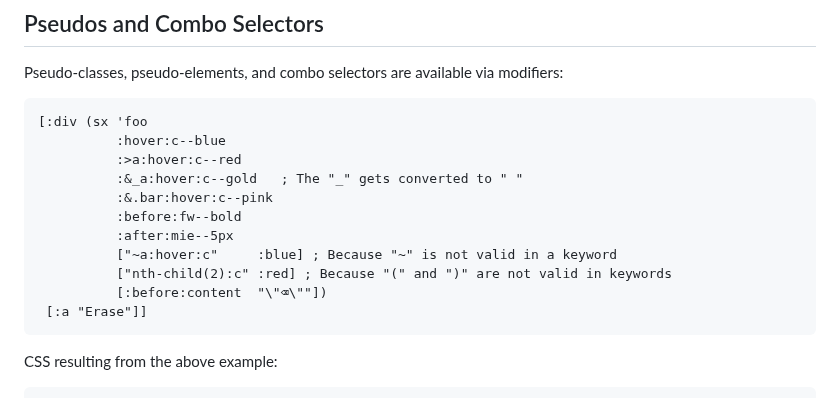
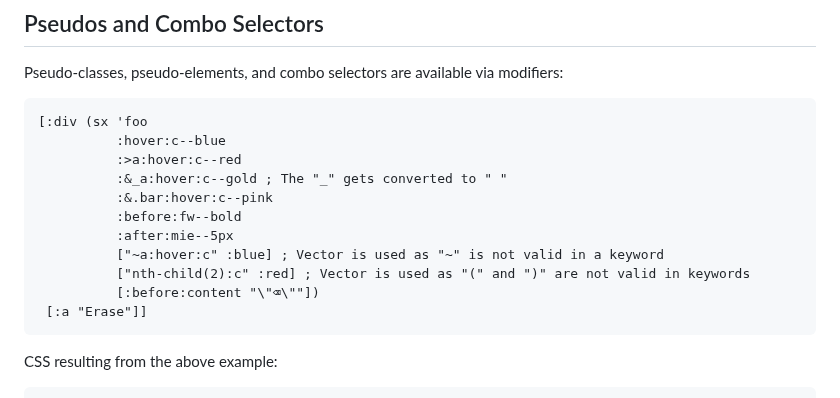
Before and after one commit to kushidesign/kushi, a Markdown page: README.md, the part around the change. Drawn GitHub-style.

Commit message:
Update pseudo and combo selector docs

````diff
--- a/README.md
+++ b/README.md
@@ -731,13 +731,13 @@ Pseudo-classes, pseudo-elements, and combo selectors are available via modifiers
 [:div (sx 'foo
           :hover:c--blue
           :>a:hover:c--red
-          :&_a:hover:c--gold   ; The "_" gets converted to " "
+          :&_a:hover:c--gold ; The "_" gets converted to " "
           :&.bar:hover:c--pink
           :before:fw--bold
           :after:mie--5px
-          ["~a:hover:c"     :blue] ; Because "~" is not valid in a keyword
-          ["nth-child(2):c" :red] ; Because "(" and ")" are not valid in keywords
-          [:before:content  "\"⌫\""])
+          ["~a:hover:c" :blue] ; Vector is used as "~" is not valid in a keyword
+          ["nth-child(2):c" :red] ; Vector is used as "(" and ")" are not valid in keywords
+          [:before:content "\"⌫\""])
  [:a "Erase"]]
 ```
 CSS resulting from the above example:
````
